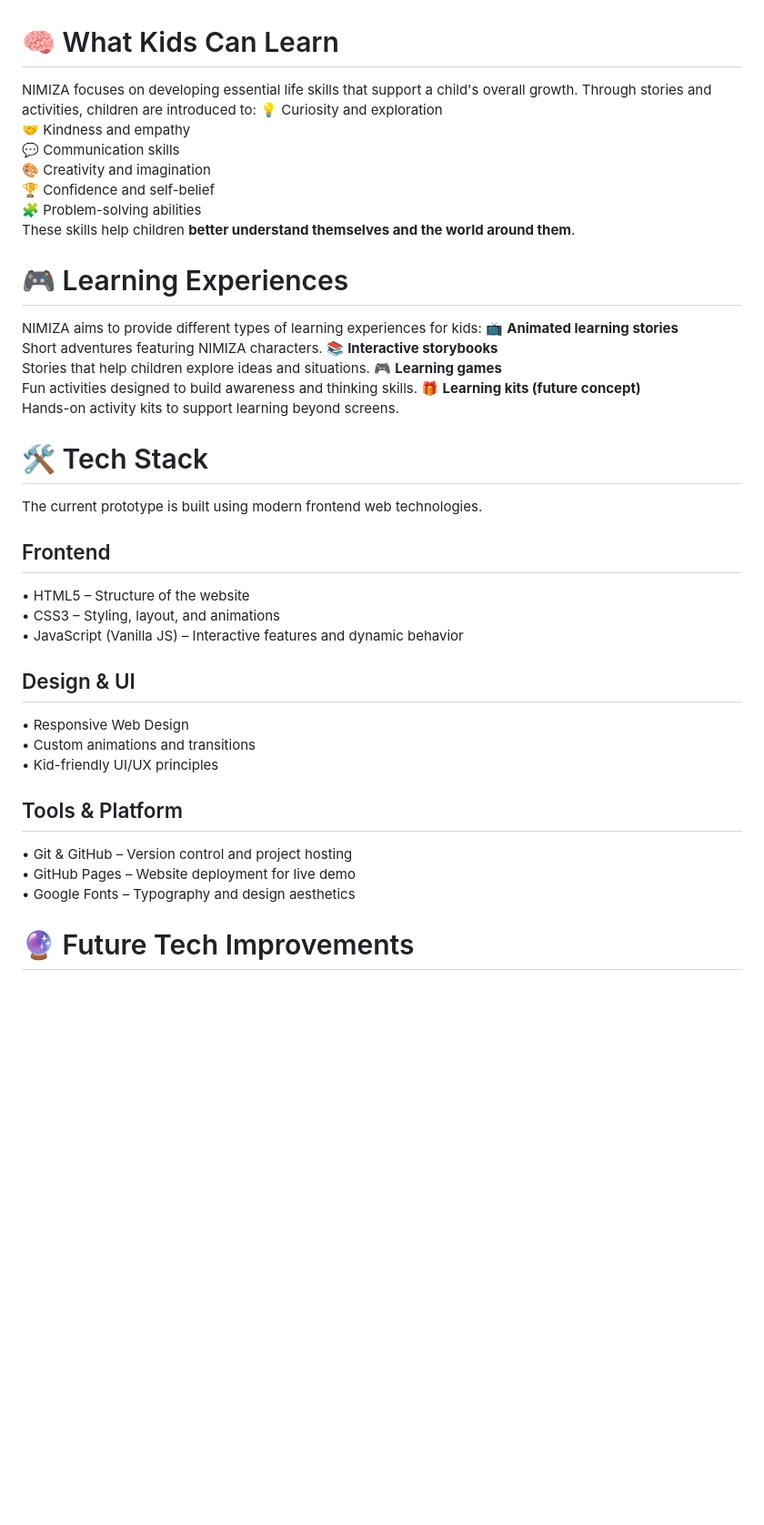
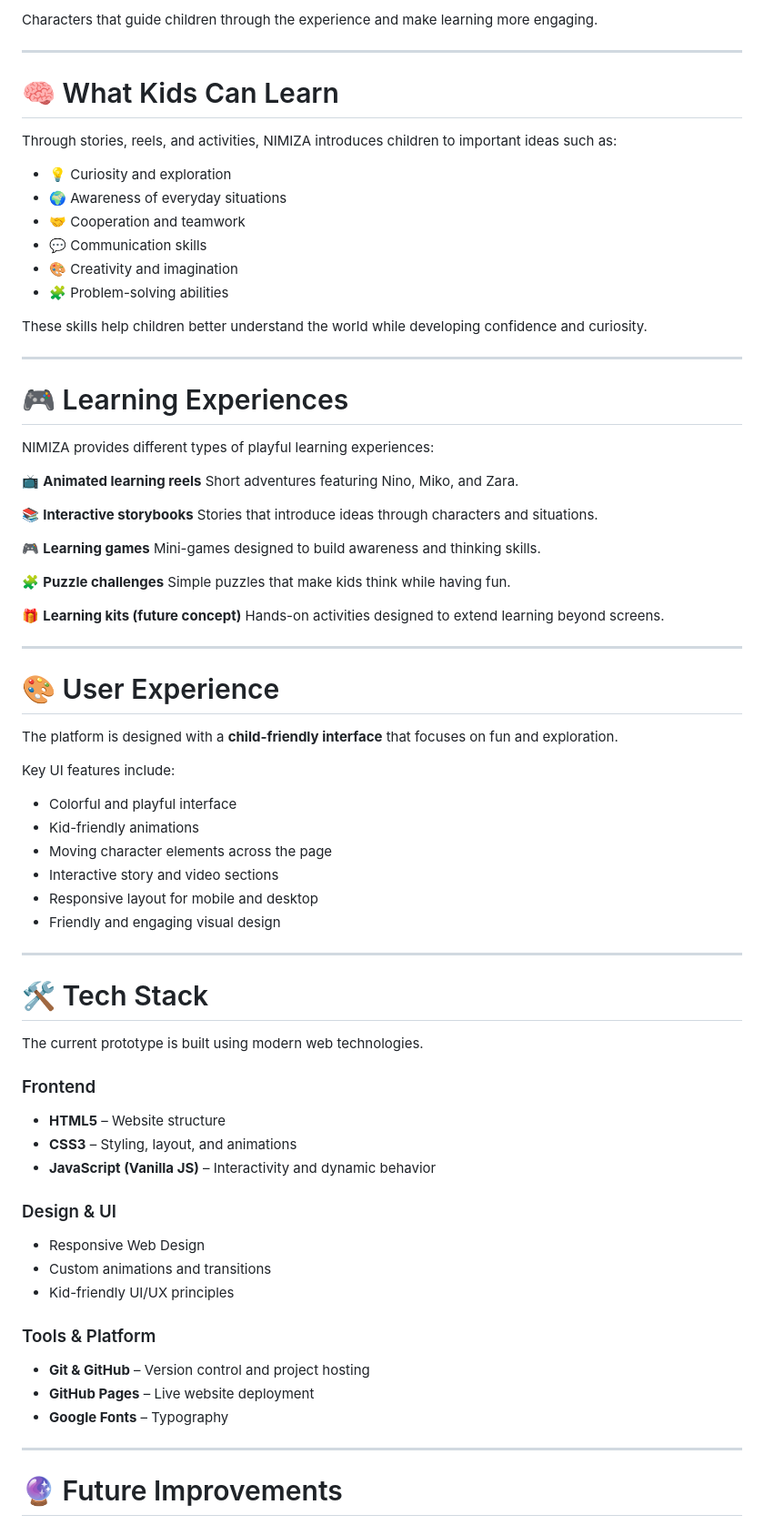
Before and after one commit to ayushagarwal619/NIMIZA, a Markdown page: README.md, the part around one of its changes. Shown at 91% size. Drawn GitHub-style; blank space fills up the shorter version.

```diff
--- a/README.md
+++ b/README.md
@@ -47,40 +84,82 @@ Key highlights include:
+Characters that guide children through the experience and make learning more engaging.
+
+---
 
 # 🧠 What Kids Can Learn
-NIMIZA focuses on developing essential life skills that support a child's overall growth.
-Through stories and activities, children are introduced to:
-💡 Curiosity and exploration
-🤝 Kindness and empathy
-💬 Communication skills
-🎨 Creativity and imagination
-🏆 Confidence and self-belief
-🧩 Problem-solving abilities
-These skills help children **better understand themselves and the world around them**.
+
+Through stories, reels, and activities, NIMIZA introduces children to important ideas such as:
+
+* 💡 Curiosity and exploration
+* 🌍 Awareness of everyday situations
+* 🤝 Cooperation and teamwork
+* 💬 Communication skills
+* 🎨 Creativity and imagination
+* 🧩 Problem-solving abilities
+
+These skills help children better understand the world while developing confidence and curiosity.
+
+---
 
 # 🎮 Learning Experiences
-NIMIZA aims to provide different types of learning experiences for kids:
-📺 **Animated learning stories**
-Short adventures featuring NIMIZA characters.
+
+NIMIZA provides different types of playful learning experiences:
+
+📺 **Animated learning reels**
+Short adventures featuring Nino, Miko, and Zara.
+
 📚 **Interactive storybooks**
-Stories that help children explore ideas and situations.
+Stories that introduce ideas through characters and situations.
+
 🎮 **Learning games**
-Fun activities designed to build awareness and thinking skills.
+Mini-games designed to build awareness and thinking skills.
+
+🧩 **Puzzle challenges**
+Simple puzzles that make kids think while having fun.
+
 🎁 **Learning kits (future concept)**
-Hands-on activity kits to support learning beyond screens.
+Hands-on activities designed to extend learning beyond screens.
+
+---
+
+# 🎨 User Experience
+
+The platform is designed with a **child-friendly interface** that focuses on fun and exploration.
+
+Key UI features include:
+
+* Colorful and playful interface
+* Kid-friendly animations
+* Moving character elements across the page
+* Interactive story and video sections
+* Responsive layout for mobile and desktop
+* Friendly and engaging visual design
+
+---
 
 # 🛠 Tech Stack
-The current prototype is built using modern frontend web technologies.
-## Frontend
-• HTML5 – Structure of the website
-• CSS3 – Styling, layout, and animations
-• JavaScript (Vanilla JS) – Interactive features and dynamic behavior
-## Design & UI
-• Responsive Web Design
-• Custom animations and transitions
-• Kid-friendly UI/UX principles
-## Tools & Platform
-• Git & GitHub – Version control and project hosting
-• GitHub Pages – Website deployment for live demo
-• Google Fonts – Typography and design aesthetics
 
-# 🔮 Future Tech Improvements
+The current prototype is built using modern web technologies.
+
+### Frontend
+
+* **HTML5** – Website structure
+* **CSS3** – Styling, layout, and animations
+* **JavaScript (Vanilla JS)** – Interactivity and dynamic behavior
+
+### Design & UI
+
+* Responsive Web Design
+* Custom animations and transitions
+* Kid-friendly UI/UX principles
+
+### Tools & Platform
+
+* **Git & GitHub** – Version control and project hosting
+* **GitHub Pages** – Live website deployment
+* **Google Fonts** – Typography
+
+---
+
+# 🔮 Future Improvements
+
 NIMIZA may evolve with more advanced technologies such as:
```
Also changed, not shown: other parts of README.md (+95 -46 lines).
